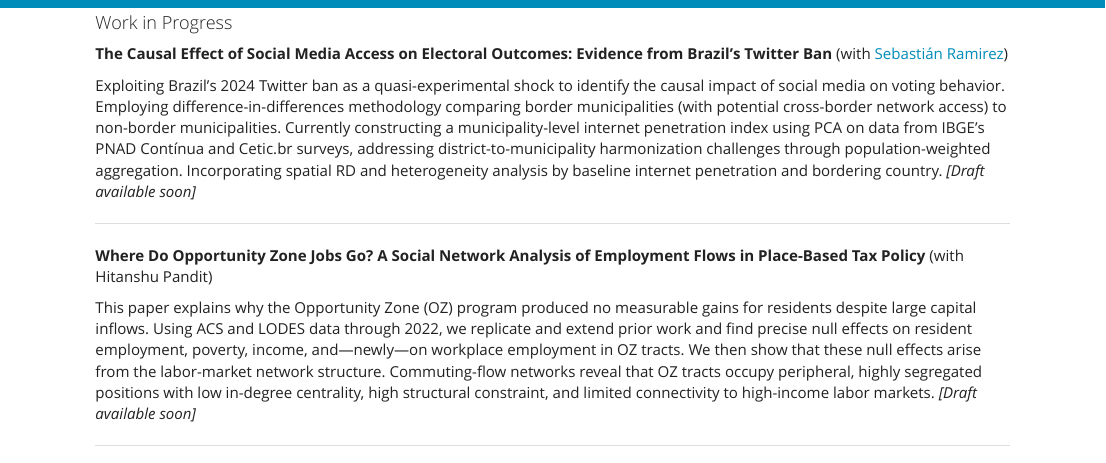
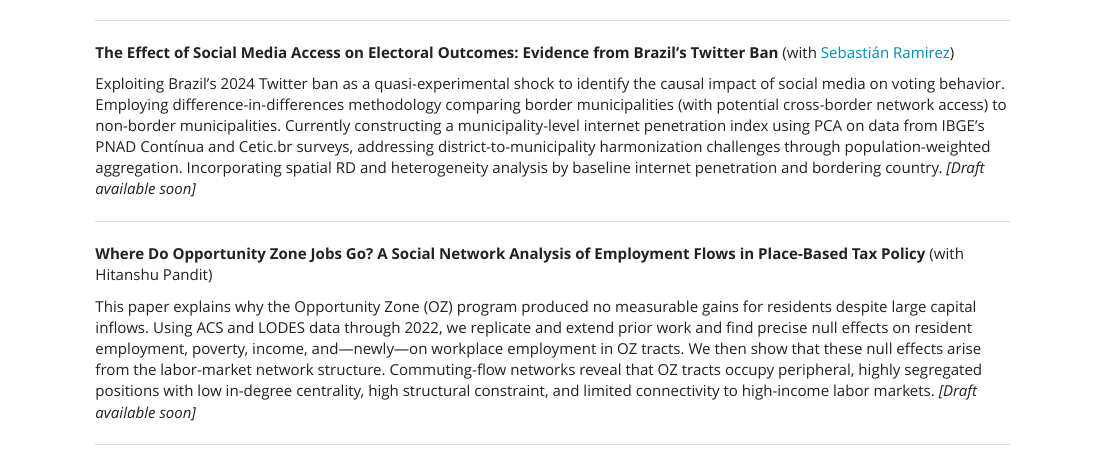
Before and after one commit to narayankishan/narayankishan.github.io, an R Markdown document (research.Rmd): the page in a window 1100 px wide, from 40 px down before the commit and from 200 px down after it, so that both start at the same text. Rendered offline with R 4.5, knitr and Pandoc, with nearby package versions.

Commit message:
Revise research topics and descriptions in Rmd file

```diff
--- a/research.Rmd
+++ b/research.Rmd
@@ -9,4 +9,3 @@
 
 #### Work in Progress
 
-**The Causal Effect of Social Media Access on Electoral Outcomes: Evidence from Brazil's Twitter Ban** (with [Sebastián Ramirez](https://cssh.northeastern.edu/student/sebastian-ramirez/))
@@ -13,3 +18,4 @@
+**The Effect of Social Media Access on Electoral Outcomes: Evidence from Brazil's Twitter Ban** (with [Sebastián Ramirez](https://cssh.northeastern.edu/student/sebastian-ramirez/))
 
 Exploiting Brazil's 2024 Twitter ban as a quasi-experimental shock to identify the causal impact of social media on voting behavior. Employing difference-in-differences methodology comparing border municipalities (with potential cross-border network access) to non-border municipalities. Currently constructing a municipality-level internet penetration index using PCA on data from IBGE's PNAD Contínua and Cetic.br surveys, addressing district-to-municipality harmonization challenges through population-weighted aggregation. Incorporating spatial RD and heterogeneity analysis by baseline internet penetration and bordering country. *[Draft available soon]*
 
```
Also changed, not shown: research.Rmd (12 more changed lines).
